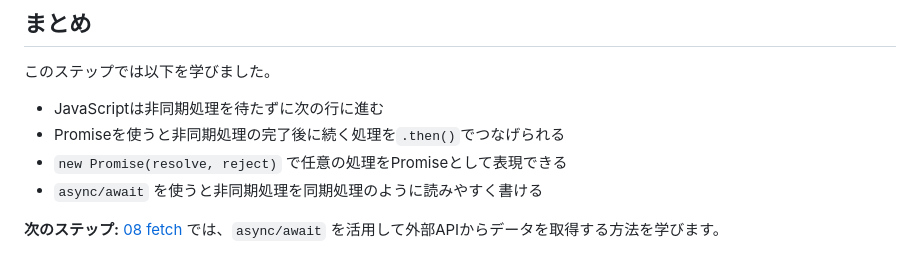
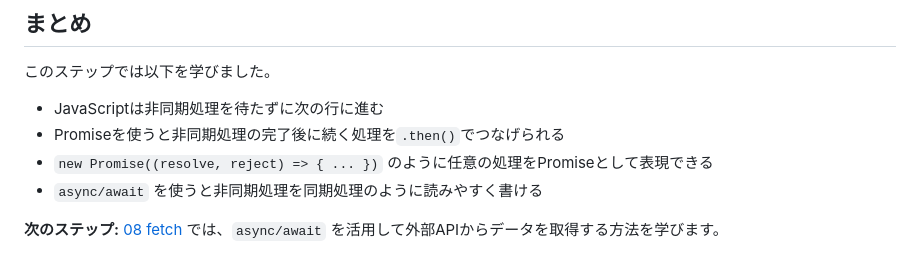
Before and after one commit to blue32a/dev-onboarding, a Markdown page: javascript/07-async/README.md, the part around the change. GitHub-like rendering.

Commit message:
docs: `Promise`のシグネチャの誤りを修正

```diff
--- a/javascript/07-async/README.md
+++ b/javascript/07-async/README.md
@@ -86,7 +86,7 @@ console.log("run() を呼んだ直後");
 
 - JavaScriptは非同期処理を待たずに次の行に進む
 - Promiseを使うと非同期処理の完了後に続く処理を`.then()`でつなげられる
-- `new Promise(resolve, reject)` で任意の処理をPromiseとして表現できる
+- `new Promise((resolve, reject) => { ... })` のように任意の処理をPromiseとして表現できる
 - `async/await` を使うと非同期処理を同期処理のように読みやすく書ける
 
 **次のステップ:** [08 fetch](../08-fetch/README.md) では、`async/await` を活用して外部APIからデータを取得する方法を学びます。
```
